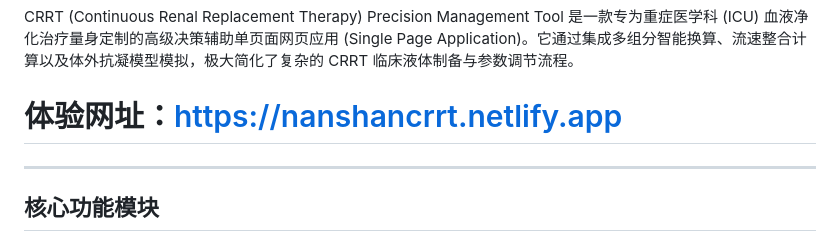
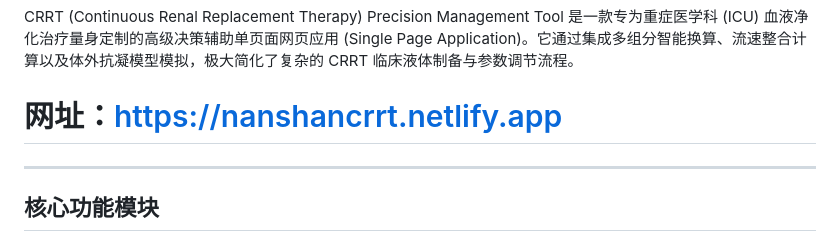
Before and after one commit to lineex/CRRT, a Markdown page: README.md, the part around the change. Rendered like a GitHub page.

```diff
--- a/README.md
+++ b/README.md
@@ -2,7 +2,7 @@
 
 CRRT (Continuous Renal Replacement Therapy) Precision Management Tool 是一款专为重症医学科 (ICU) 血液净化治疗量身定制的高级决策辅助单页面网页应用 (Single Page Application)。它通过集成多组分智能换算、流速整合计算以及体外抗凝模型模拟，极大简化了复杂的 CRRT 临床液体制备与参数调节流程。
 
-# 体验网址：https://nanshancrrt.netlify.app
+# 网址：https://nanshancrrt.netlify.app
 ---
 
 ## 核心功能模块
```
